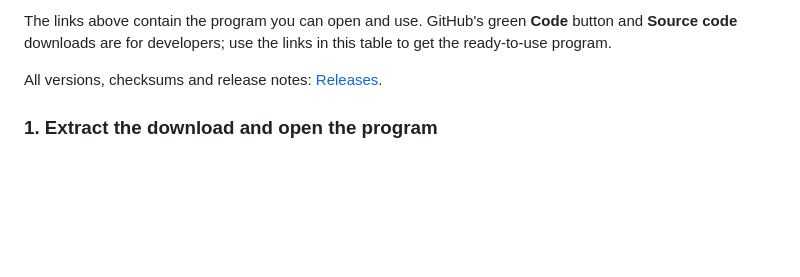
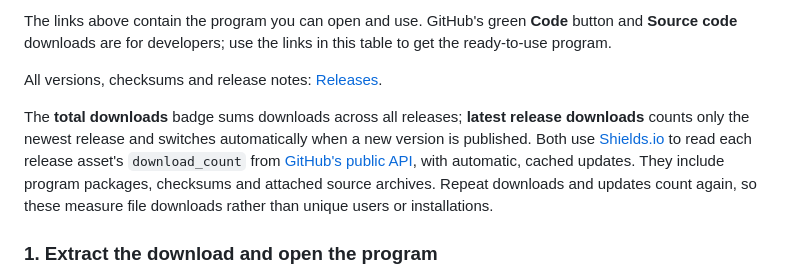
Before and after one commit to YPT-ME/Local-Encoder, a Markdown page: README.md, the part around one of its changes. Drawn GitHub-style; blank space fills up the shorter version.

Commit message:
docs: Add total downloads and latest release downloads badges to README

```diff
--- a/README.md
+++ b/README.md
@@ -31,6 +33,8 @@ To choose the Mac download, open **Apple menu → About This Mac**. If **Chip**
 The links above contain the program you can open and use. GitHub's green **Code** button and **Source code** downloads are for developers; use the links in this table to get the ready-to-use program.
 
 All versions, checksums and release notes: [Releases](https://github.com/YPT-ME/Local-Encoder/releases).
+
+The **total downloads** badge sums downloads across all releases; **latest release downloads** counts only the newest release and switches automatically when a new version is published. Both use [Shields.io](https://shields.io/badges/git-hub-downloads-all-assets-all-releases) to read each release asset's `download_count` from [GitHub's public API](https://api.github.com/repos/YPT-ME/Local-Encoder/releases?per_page=100), with automatic, cached updates. They include program packages, checksums and attached source archives. Repeat downloads and updates count again, so these measure file downloads rather than unique users or installations.
 
 ### 1. Extract the download and open the program
 
```
Also changed, not shown: other parts of README.md (+2 -0 lines).
